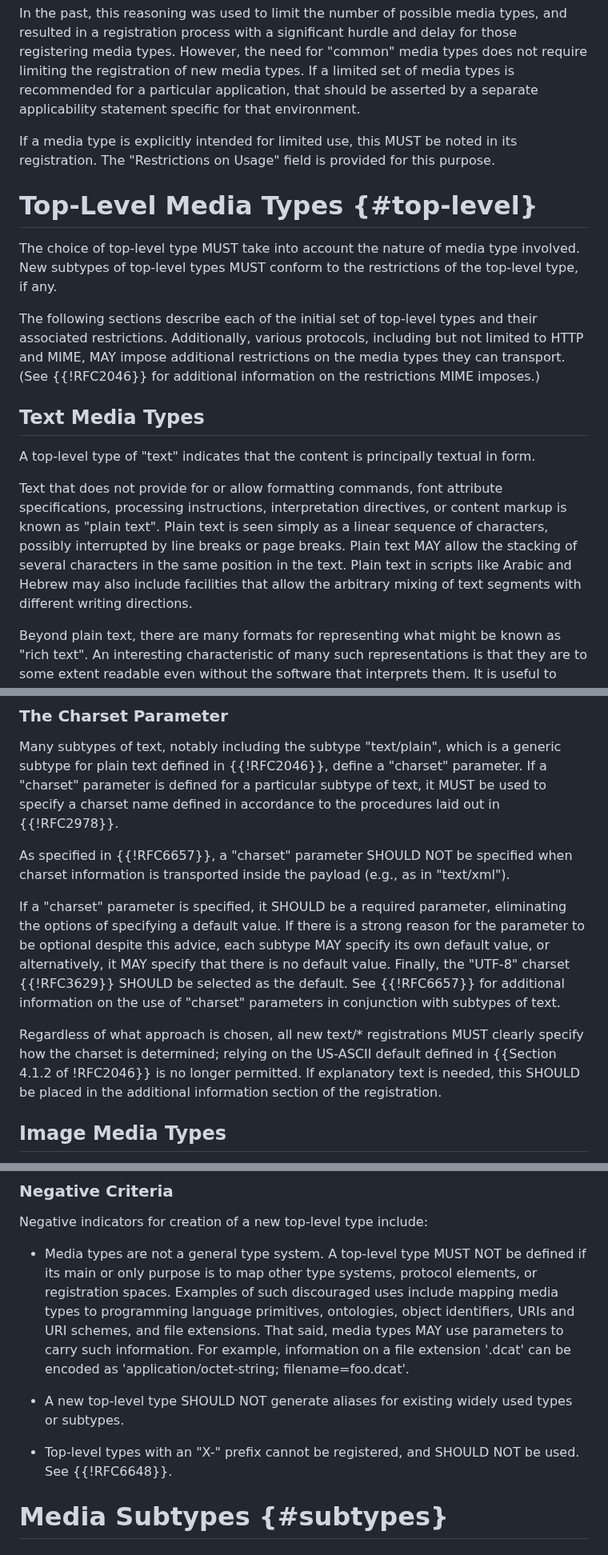
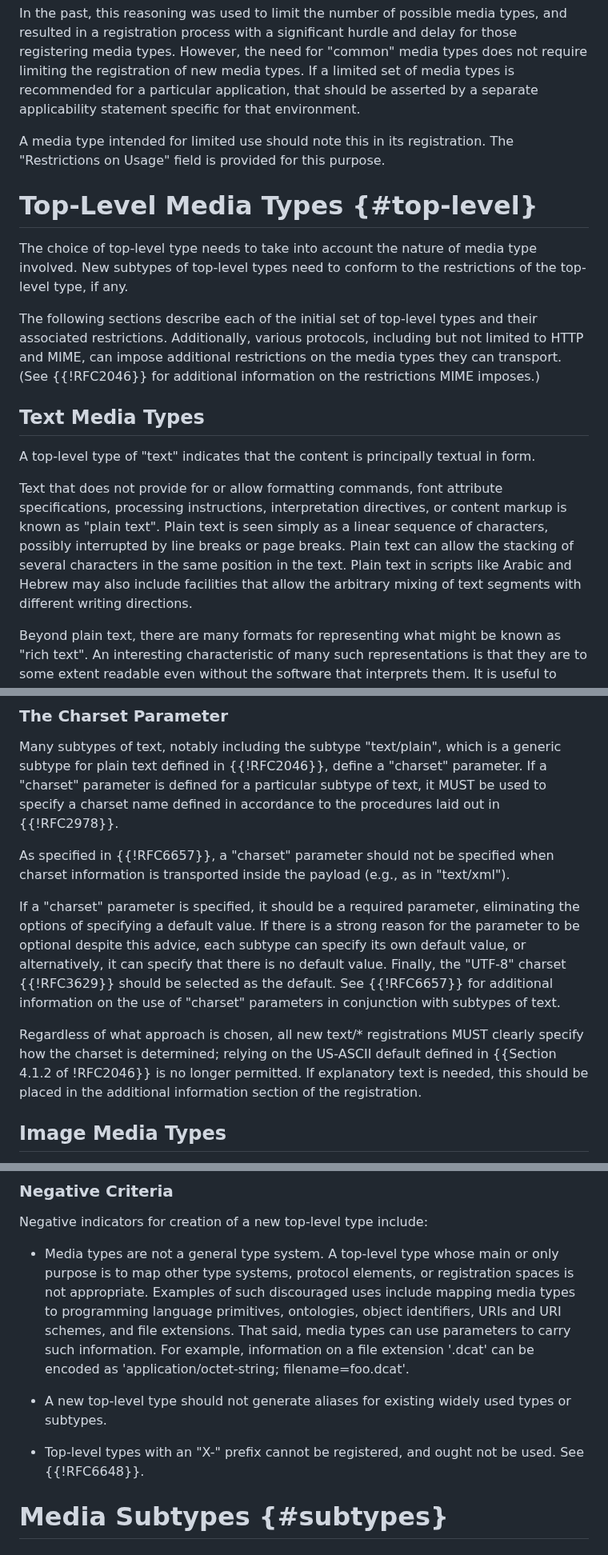
Before and after one commit to peteresnick/6838bis, a Markdown page: draft-ietf-mediaman-6838bis.md, 3 parts joined by grey strips. Shown at 80% size. GitHub-like rendering.

```diff
--- a/draft-ietf-mediaman-6838bis.md
+++ b/draft-ietf-mediaman-6838bis.md
@@ -270,20 +270,20 @@ In some environments such as mail, information on the capabilities of the remote
 
 In the past, this reasoning was used to limit the number of possible media types, and resulted in a registration process with a significant hurdle and delay for those registering media types. However, the need for "common" media types does not require limiting the registration of new media types. If a limited set of media types is recommended for a particular application, that should be asserted by a separate applicability statement specific for that environment.
 
-If a media type is explicitly intended for limited use, this MUST be noted in its registration. The "Restrictions on Usage" field is provided for this purpose.
+A media type intended for limited use should note this in its registration. The "Restrictions on Usage" field is provided for this purpose.
 
 
 # Top-Level Media Types {#top-level}
 
-The choice of top-level type MUST take into account the nature of media type involved. New subtypes of top-level types MUST conform to the restrictions of the top-level type, if any.
+The choice of top-level type needs to take into account the nature of media type involved. New subtypes of top-level types need to conform to the restrictions of the top-level type, if any.
 
-The following sections describe each of the initial set of top-level types and their associated restrictions. Additionally, various protocols, including but not limited to HTTP and MIME, MAY impose additional restrictions on the media types they can transport. (See {{!RFC2046}} for additional information on the restrictions MIME imposes.)
+The following sections describe each of the initial set of top-level types and their associated restrictions. Additionally, various protocols, including but not limited to HTTP and MIME, can impose additional restrictions on the media types they can transport. (See {{!RFC2046}} for additional information on the restrictions MIME imposes.)
 
 ## Text Media Types
 
 A top-level type of "text" indicates that the content is principally textual in form.
 
-Text that does not provide for or allow formatting commands, font attribute specifications, processing instructions, interpretation directives, or content markup is known as "plain text". Plain text is seen simply as a linear sequence of characters, possibly interrupted by line breaks or page breaks. Plain text MAY allow the stacking of several characters in the same position in the text. Plain text in scripts like Arabic and Hebrew may also include facilities that allow the arbitrary mixing of text segments with different writing directions.
+Text that does not provide for or allow formatting commands, font attribute specifications, processing instructions, interpretation directives, or content markup is known as "plain text". Plain text is seen simply as a linear sequence of characters, possibly interrupted by line breaks or page breaks. Plain text can allow the stacking of several characters in the same position in the text. Plain text in scripts like Arabic and Hebrew may also include facilities that allow the arbitrary mixing of text segments with different writing directions.
 
 Beyond plain text, there are many formats for representing what might be known as "rich text". An interesting characteristic of many such representations is that they are to some extent readable even without the software that interprets them. It is useful to distinguish them, at the highest level, from such unreadable data as images, audio, or text represented in an unreadable form. In the absence of appropriate interpretation software, it is reasonable to present subtypes of "text" to the user, while it is not reasonable to do so with most non-textual data. Such formatted textual data can be represented using subtypes of "text".
 
@@ -291,11 +291,11 @@ Beyond plain text, there are many formats for representing what might be known a
 
 Many subtypes of text, notably including the subtype "text/plain", which is a generic subtype for plain text defined in {{!RFC2046}}, define a "charset" parameter. If a "charset" parameter is defined for a particular subtype of text, it MUST be used to specify a charset name defined in accordance to the procedures laid out in {{!RFC2978}}.
 
-As specified in {{!RFC6657}}, a "charset" parameter SHOULD NOT be specified when charset information is transported inside the payload (e.g., as in "text/xml").
+As specified in {{!RFC6657}}, a "charset" parameter should not be specified when charset information is transported inside the payload (e.g., as in "text/xml").
 
-If a "charset" parameter is specified, it SHOULD be a required parameter, eliminating the options of specifying a default value. If there is a strong reason for the parameter to be optional despite this advice, each subtype MAY specify its own default value, or alternatively, it MAY specify that there is no default value. Finally, the "UTF-8" charset {{!RFC3629}} SHOULD be selected as the default. See {{!RFC6657}} for additional information on the use of "charset" parameters in conjunction with subtypes of text.
+If a "charset" parameter is specified, it should be a required parameter, eliminating the options of specifying a default value. If there is a strong reason for the parameter to be optional despite this advice, each subtype can specify its own default value, or alternatively, it can specify that there is no default value. Finally, the "UTF-8" charset {{!RFC3629}} should be selected as the default. See {{!RFC6657}} for additional information on the use of "charset" parameters in conjunction with subtypes of text.
 
-Regardless of what approach is chosen, all new text/* registrations MUST clearly specify how the charset is determined; relying on the US-ASCII default defined in {{Section 4.1.2 of !RFC2046}} is no longer permitted. If explanatory text is needed, this SHOULD be placed in the additional information section of the registration.
+Regardless of what approach is chosen, all new text/* registrations MUST clearly specify how the charset is determined; relying on the US-ASCII default defined in {{Section 4.1.2 of !RFC2046}} is no longer permitted. If explanatory text is needed, this should be placed in the additional information section of the registration.
 
 ## Image Media Types
 
@@ -371,11 +371,11 @@ Additional considerations for the definition of a new top-level type include:
 
 Negative indicators for creation of a new top-level type include:
 
-* Media types are not a general type system. A top-level type MUST NOT be defined if its main or only purpose is to map other type systems, protocol elements, or registration spaces. Examples of such discouraged uses include mapping media types to programming language primitives, ontologies, object identifiers, URIs and URI schemes, and file extensions. That said, media types MAY use parameters to carry such information. For example, information on a file extension '.dcat' can be encoded as 'application/octet-string; filename=foo.dcat'.
+* Media types are not a general type system. A top-level type whose main or only purpose is to map other type systems, protocol elements, or registration spaces is not appropriate. Examples of such discouraged uses include mapping media types to programming language primitives, ontologies, object identifiers, URIs and URI schemes, and file extensions. That said, media types can use parameters to carry such information. For example, information on a file extension '.dcat' can be encoded as 'application/octet-string; filename=foo.dcat'.
 
-* A new top-level type SHOULD NOT generate aliases for existing widely used types or subtypes.
+* A new top-level type should not generate aliases for existing widely used types or subtypes.
 
-* Top-level types with an "X-" prefix cannot be registered, and SHOULD NOT be used. See {{!RFC6648}}.
+* Top-level types with an "X-" prefix cannot be registered, and ought not be used. See {{!RFC6648}}.
 
 # Media Subtypes {#subtypes}
 
```
Also changed, not shown: other parts of draft-ietf-mediaman-6838bis.md (+38 -38 lines).
